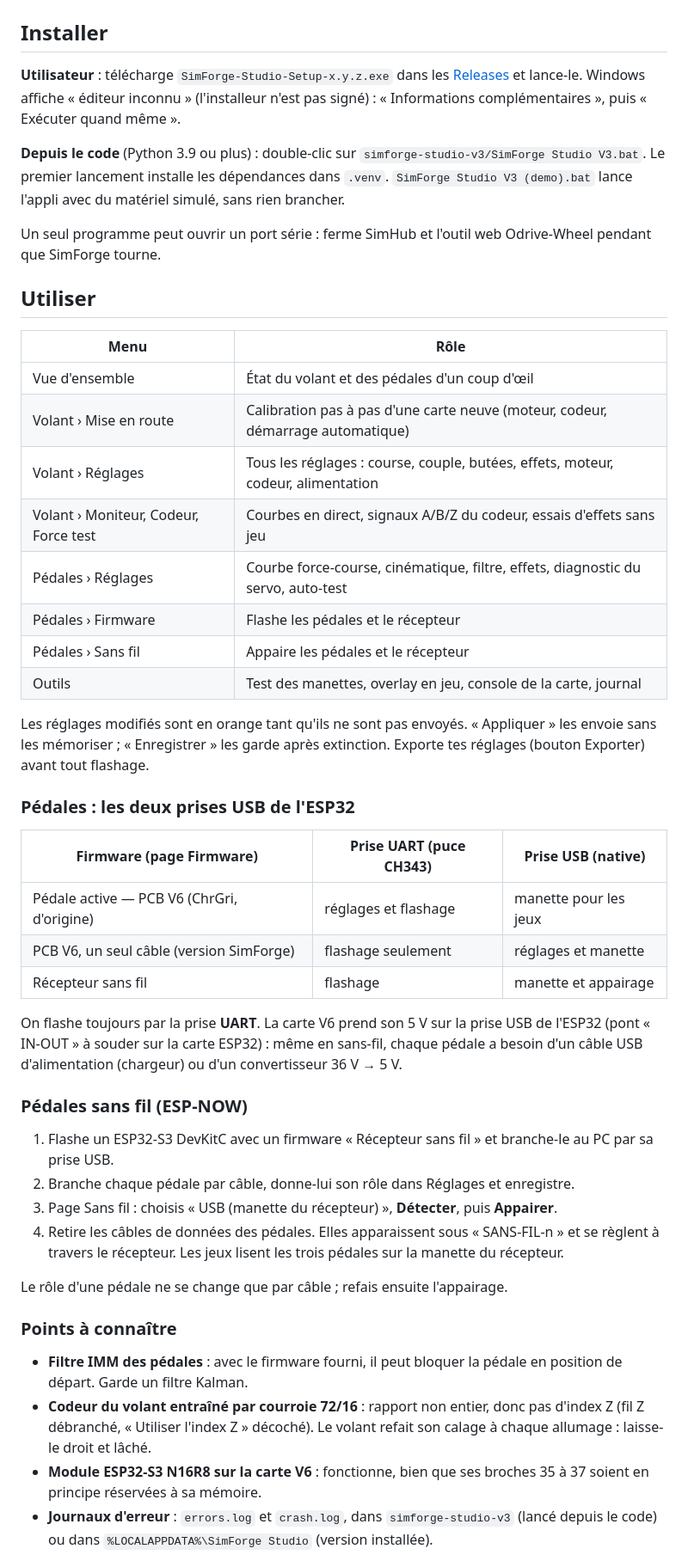
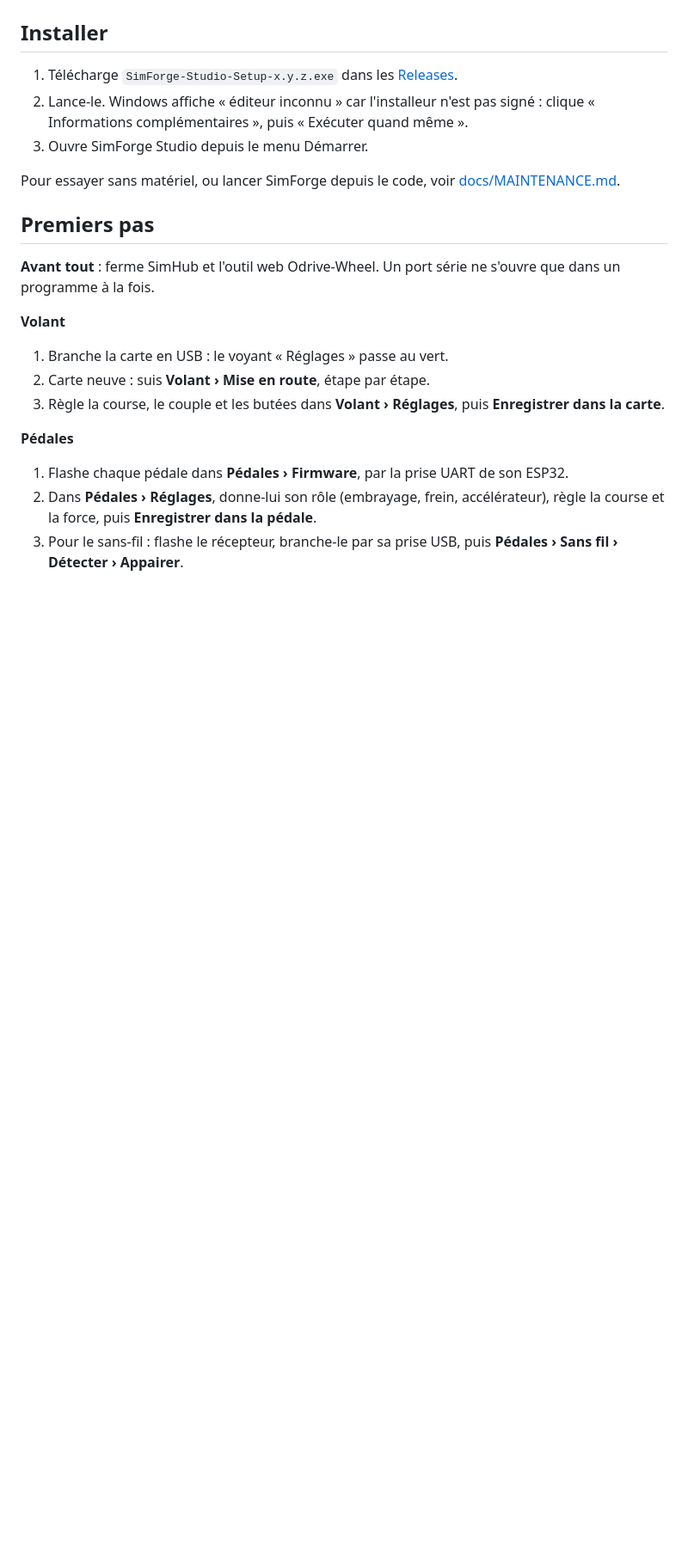
Before and after one commit to Greg7900/SimForge-Studio, a Markdown page: README.md, the part around one of its changes. Shown at 86% size. Rendered like a GitHub page; blank space fills up the shorter version.

Commit message:
README de présentation avec captures ; notes de maintenance dans docs/
Co-Authored-By: Claude Fable 5.2 <noreply@anthropic.com>
Claude-Session: https://claude.ai/code/session_01YBkfLmdjzVwF5jiJzdx9pQ

```diff
--- a/README.md
+++ b/README.md
@@ -9,62 +43,25 @@ Interface en anglais par défaut, français par le sélecteur en haut à droite.
 
 ## Installer
 
-**Utilisateur** : télécharge `SimForge-Studio-Setup-x.y.z.exe` dans les
-[Releases](https://github.com/Greg7900/SimForge-Studio/releases) et lance-le. Windows affiche « éditeur inconnu »
-(l'installeur n'est pas signé) : « Informations complémentaires », puis « Exécuter quand même ».
+1. Télécharge `SimForge-Studio-Setup-x.y.z.exe` dans les [Releases](https://github.com/Greg7900/SimForge-Studio/releases).
+2. Lance-le. Windows affiche « éditeur inconnu » car l'installeur n'est pas signé : clique « Informations
+   complémentaires », puis « Exécuter quand même ».
+3. Ouvre SimForge Studio depuis le menu Démarrer.
 
-**Depuis le code** (Python 3.9 ou plus) : double-clic sur `simforge-studio-v3/SimForge Studio V3.bat`.
-Le premier lancement installe les dépendances dans `.venv`. `SimForge Studio V3 (demo).bat` lance l'appli
-avec du matériel simulé, sans rien brancher.
+Pour essayer sans matériel, ou lancer SimForge depuis le code, voir [docs/MAINTENANCE.md](docs/MAINTENANCE.md).
 
-Un seul programme peut ouvrir un port série : ferme SimHub et l'outil web Odrive-Wheel pendant que SimForge tourne.
+## Premiers pas
 
-## Utiliser
+**Avant tout** : ferme SimHub et l'outil web Odrive-Wheel. Un port série ne s'ouvre que dans un programme à la fois.
 
-| Menu | Rôle |
-|---|---|
-| Vue d'ensemble | État du volant et des pédales d'un coup d'œil |
-| Volant › Mise en route | Calibration pas à pas d'une carte neuve (moteur, codeur, démarrage automatique) |
-| Volant › Réglages | Tous les réglages : course, couple, butées, effets, moteur, codeur, alimentation |
-| Volant › Moniteur, Codeur, Force test | Courbes en direct, signaux A/B/Z du codeur, essais d'effets sans jeu |
-| Pédales › Réglages | Courbe force-course, cinématique, filtre, effets, diagnostic du servo, auto-test |
-| Pédales › Firmware | Flashe les pédales et le récepteur |
-| Pédales › Sans fil | Appaire les pédales et le récepteur |
-| Outils | Test des manettes, overlay en jeu, console de la carte, journal |
+**Volant**
+1. Branche la carte en USB : le voyant « Réglages » passe au vert.
+2. Carte neuve : suis **Volant › Mise en route**, étape par étape.
+3. Règle la course, le couple et les butées dans **Volant › Réglages**, puis **Enregistrer dans la carte**.
 
-Les réglages modifiés sont en orange tant qu'ils ne sont pas envoyés. « Appliquer » les envoie sans les mémoriser ;
-« Enregistrer » les garde après extinction. Exporte tes réglages (bouton Exporter) avant tout flashage.
+**Pédales**
+1. Flashe chaque pédale dans **Pédales › Firmware**, par la prise UART de son ESP32.
+2. Dans **Pédales › Réglages**, donne-lui son rôle (embrayage, frein, accélérateur), règle la course et la force,
+   puis **Enregistrer dans la pédale**.
+3. Pour le sans-fil : flashe le récepteur, branche-le par sa prise USB, puis **Pédales › Sans fil › Détecter › Appairer**.
 
-### Pédales : les deux prises USB de l'ESP32
-
-| Firmware (page Firmware) | Prise UART (puce CH343) | Prise USB (native) |
-|---|---|---|
-| Pédale active — PCB V6 (ChrGri, d'origine) | réglages et flashage | manette pour les jeux |
-| PCB V6, un seul câble (version SimForge) | flashage seulement | réglages et manette |
-| Récepteur sans fil | flashage | manette et appairage |
-
-On flashe toujours par la prise **UART**. La carte V6 prend son 5 V sur la prise USB de l'ESP32 (pont « IN-OUT »
-à souder sur la carte ESP32) : même en sans-fil, chaque pédale a besoin d'un câble USB d'alimentation
-(chargeur) ou d'un convertisseur 36 V → 5 V.
-
-### Pédales sans fil (ESP-NOW)
-
-1. Flashe un ESP32-S3 DevKitC avec un firmware « Récepteur sans fil » et branche-le au PC par sa prise USB.
-2. Branche chaque pédale par câble, donne-lui son rôle dans Réglages et enregistre.
-3. Page Sans fil : choisis « USB (manette du récepteur) », **Détecter**, puis **Appairer**.
-4. Retire les câbles de données des pédales. Elles apparaissent sous « SANS-FIL-n » et se règlent à travers
-   le récepteur. Les jeux lisent les trois pédales sur la manette du récepteur.
-
-Le rôle d'une pédale ne se change que par câble ; refais ensuite l'appairage.
-
-### Points à connaître
-
-- **Filtre IMM des pédales** : avec le firmware fourni, il peut bloquer la pédale en position de départ.
-  Garde un filtre Kalman.
-- **Codeur du volant entraîné par courroie 72/16** : rapport non entier, donc pas d'index Z (fil Z débranché,
-  « Utiliser l'index Z » décoché). Le volant refait son calage à chaque allumage : laisse-le droit et lâché.
-- **Module ESP32-S3 N16R8 sur la carte V6** : fonctionne, bien que ses broches 35 à 37 soient en principe
-  réservées à sa mémoire.
-- **Journaux d'erreur** : `errors.log` et `crash.log`, dans `simforge-studio-v3` (lancé depuis le code) ou dans
-  `%LOCALAPPDATA%\SimForge Studio` (version installée).
-
```
Also changed, not shown: other parts of README.md (+46 -33 lines), docs/MAINTENANCE.md (added, +78 -0 lines), docs/images/p_settings.png (added), docs/images/p_wireless.png (added), docs/images/w_monitor.png (added), docs/images/w_settings.png (added), docs/images/w_setup.png (added).
